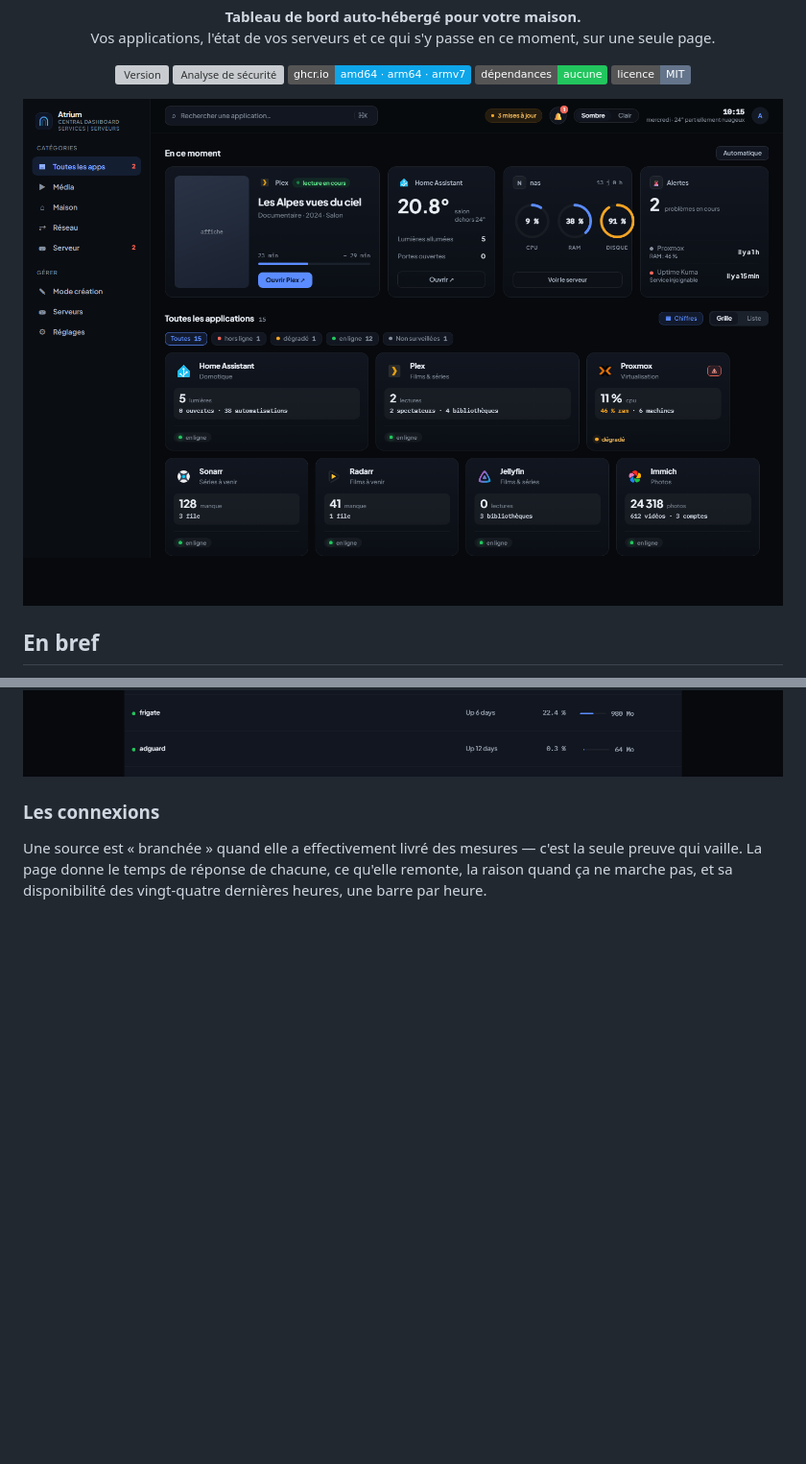
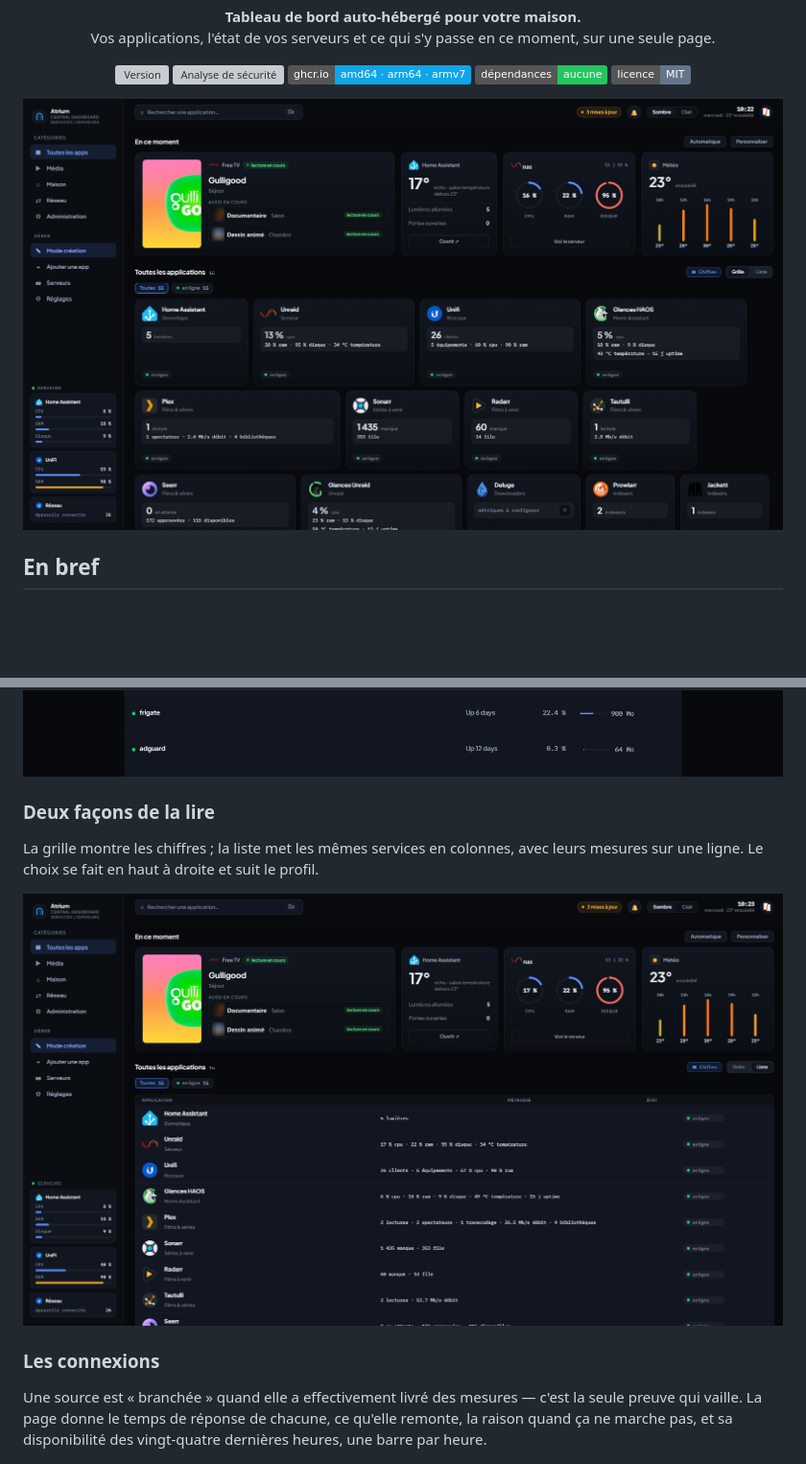
Before and after one commit to Alardware/atrium, a Markdown page: README.md, 2 parts joined by grey strips. Shown at 96% size. Rendered like a GitHub page; pictures changed too: docs/accueil.png, docs/liste.png; badges without logos; blank space fills up the shorter version; grey boxes are pictures that could not be loaded.

Commit message:
Les captures viennent de l'installation réelle, personnelles retirées
Les images du dépôt étaient jusqu'ici fabriquées sur un jeu de démonstration.
Elles montraient bien l'interface, mais une maison inventée : quinze services
choisis pour la photo, des chiffres cohérents entre eux, rien de vécu. La vraie
installation est plus parlante — vingt-trois conteneurs, deux Glances, une
lecture en cours.

Deux captures réelles la remplacent, la grille et la liste. Ce qui n'a pas à
figurer sur un dépôt public en a été retiré : le nom de la machine, les titres
en cours de lecture et les comptes qui les regardaient. Les vignettes des
affiches sont brouillées — ce sont des jaquettes de films.

Les autres pages restent sur le jeu de démonstration : leurs captures montrent
des adresses et un inventaire qu'il vaut mieux ne pas publier.

Co-Authored-By: Claude Opus 5 <noreply@anthropic.com>

```diff
--- a/README.md
+++ b/README.md
@@ -107,6 +107,14 @@ affichée est celle du volume qui porte `/config`, pas la somme de vos disques.
 Quand une mesure n'est pas lisible, la carte disparaît au lieu d'afficher zéro.
 
 ![La page Serveurs](docs/serveurs.png)
+
+### Deux façons de la lire
+
+La grille montre les chiffres ; la liste met les mêmes services en colonnes,
+avec leurs mesures sur une ligne. Le choix se fait en haut à droite et suit le
+profil.
+
+![La vue Liste](docs/liste.png)
 
 ### Les connexions
 
```
